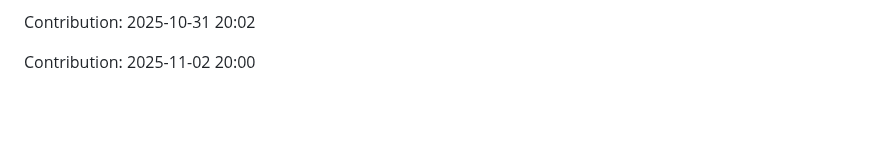
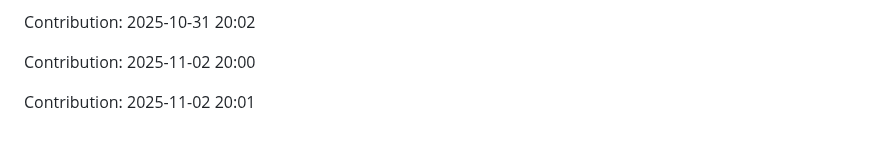
Before and after one commit to iKnowLab-Projects/IITP_AGI_STT, a Markdown page: README.md, the part around the change. Drawn GitHub-style; blank space fills up the shorter version.

Commit message:
"Contribution: 2025-11-02 20:01"

```diff
--- a/README.md
+++ b/README.md
@@ -415,3 +415,5 @@ Contribution: 2025-10-31 20:01
 Contribution: 2025-10-31 20:02
 
 Contribution: 2025-11-02 20:00
+
+Contribution: 2025-11-02 20:01
```
